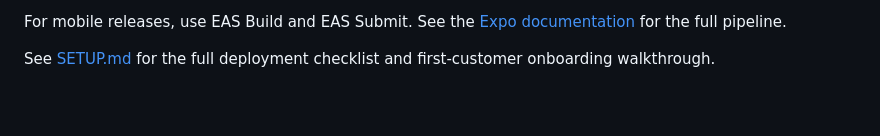
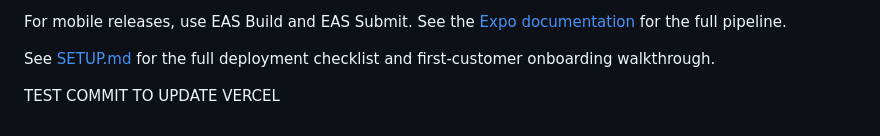
Before and after one commit to 0xlalilulelo/arsenal-analytics, a Markdown page: README.md, the part around the change. Drawn GitHub-style; blank space fills up the shorter version.

```diff
--- a/README.md
+++ b/README.md
@@ -305,3 +305,5 @@ pipeline.
 
 See [SETUP.md](./SETUP.md) for the full deployment checklist and first-customer
 onboarding walkthrough.
+
+TEST COMMIT TO UPDATE VERCEL
```
